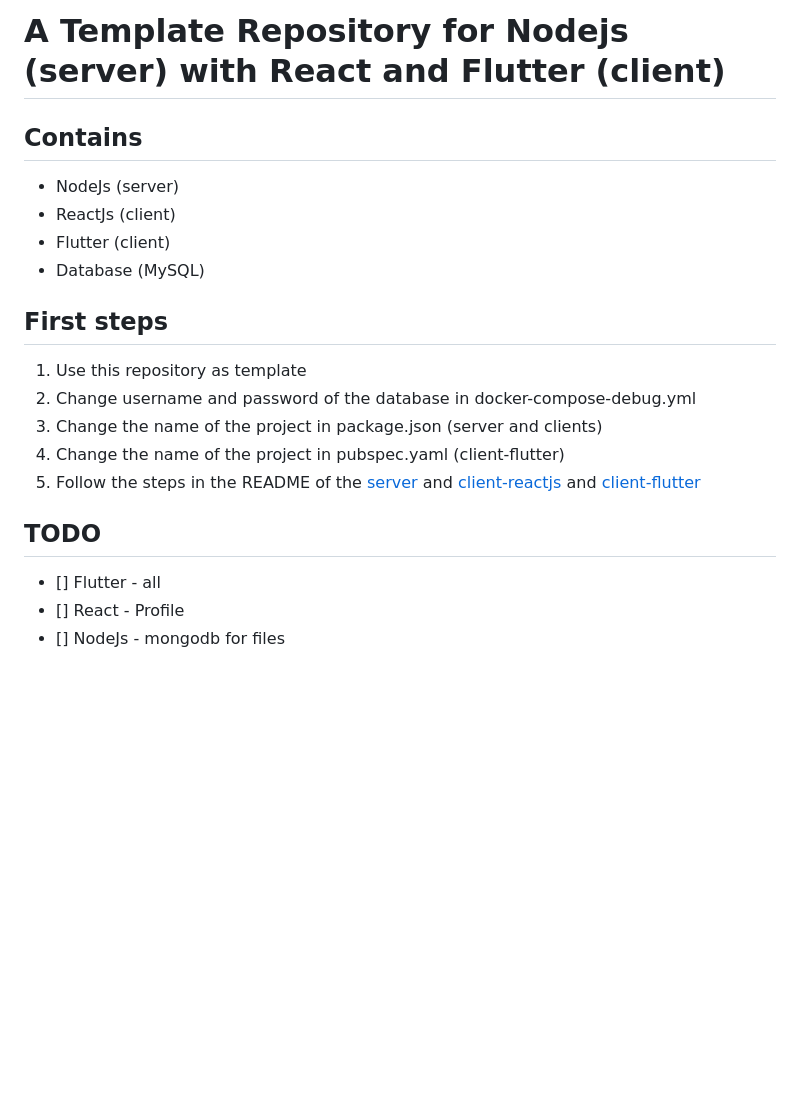
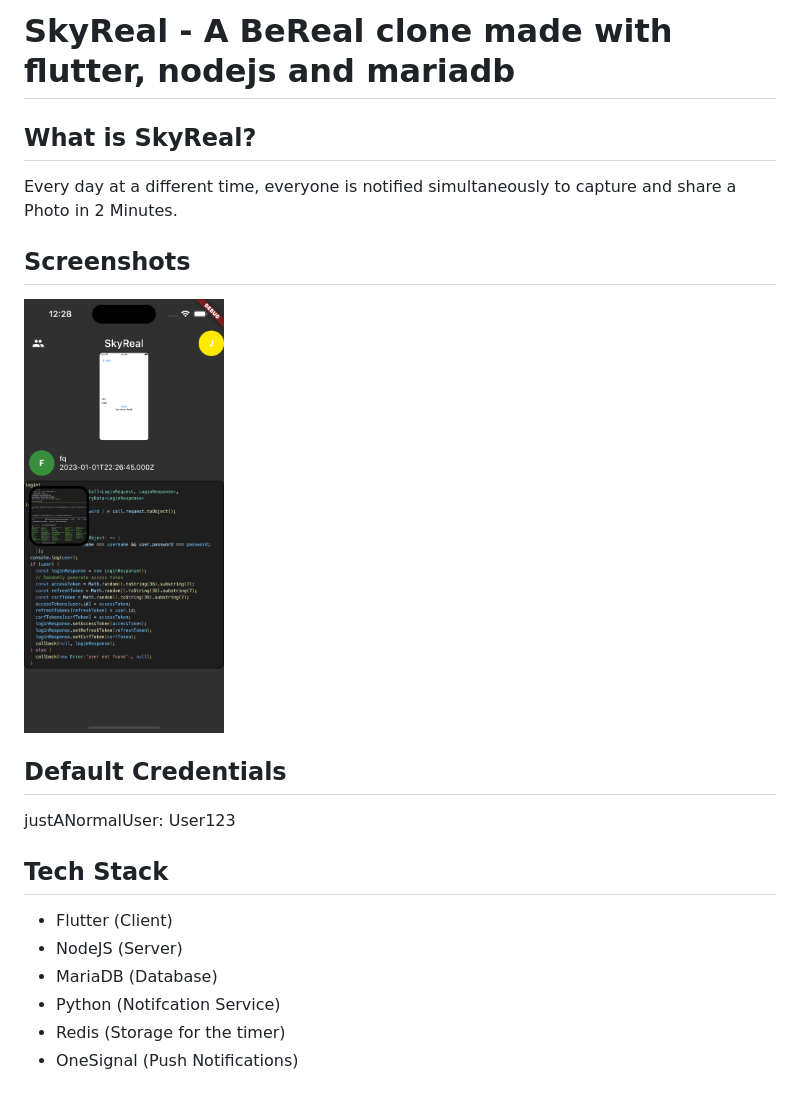
Before and after one commit to skyface753/SkyReal, a Markdown page: README.md, the part around the change. Drawn GitHub-style; pictures changed too: assets/images/home.png (added); blank space fills up the shorter version.

```diff
--- a/README.md
+++ b/README.md
@@ -1,22 +1,22 @@
-# A Template Repository for Nodejs (server) with React and Flutter (client)
+# SkyReal - A BeReal clone made with flutter, nodejs and mariadb
 
-## Contains
+## What is SkyReal?
 
-- NodeJs (server)
-- ReactJs (client)
-- Flutter (client)
-- Database (MySQL)
+Every day at a different time, everyone is notified simultaneously to capture and share a Photo in 2 Minutes.
 
-## First steps
+## Screenshots
 
-1. Use this repository as template
-2. Change username and password of the database in docker-compose-debug.yml
-3. Change the name of the project in package.json (server and clients)
-4. Change the name of the project in pubspec.yaml (client-flutter)
-5. Follow the steps in the README of the [server](server-nodejs/README.md) and [client-reactjs](client-reactjs/README.md) and [client-flutter](client-flutter/README.md)
+<img src="./assets/images/home.png" width="200" />
 
-## TODO
+## Default Credentials
 
-- [] Flutter - all
-- [] React - Profile
-- [] NodeJs - mongodb for files
+justANormalUser: User123
+
+## Tech Stack
+
+- Flutter (Client)
+- NodeJS (Server)
+- MariaDB (Database)
+- Python (Notifcation Service)
+- Redis (Storage for the timer)
+- OneSignal (Push Notifications)
```
Also changed, not shown: 2 other files.
